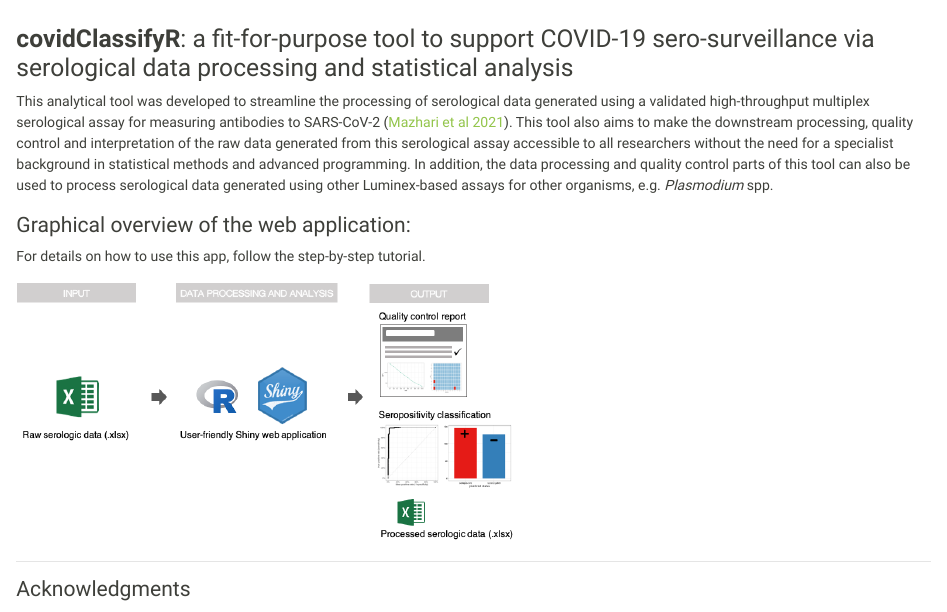
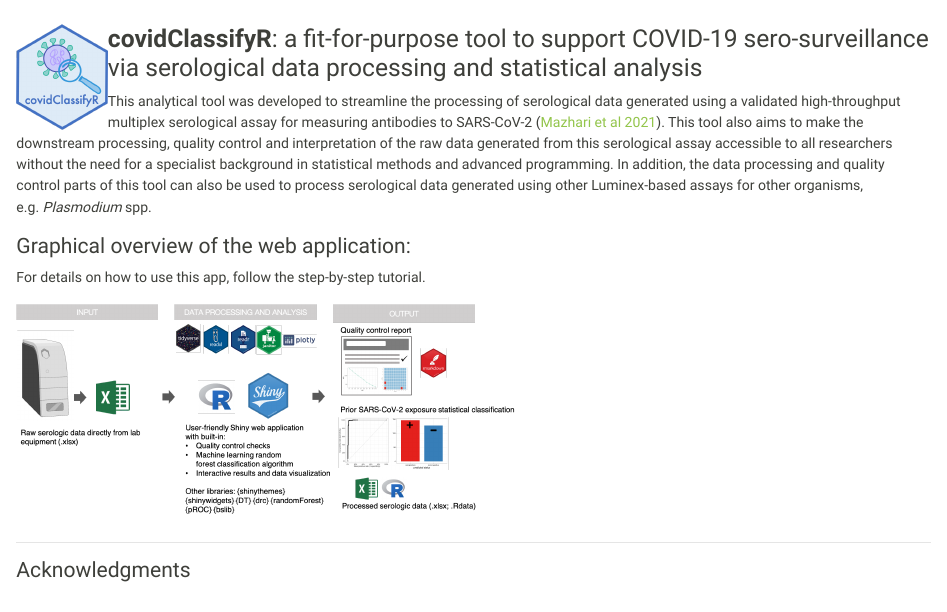
Before and after one commit to shaziaruybal/covidClassifyR, an R Markdown document (www/home.Rmd): the page in a window 1100 px wide, from its top. The pictures show the output file www/home.html that the author committed with the source, opened offline.

Commit message:
add hex to homepage

```diff
--- a/www/home.Rmd
+++ b/www/home.Rmd
@@ -5,7 +5,7 @@ output:
       bootswatch: sandstone
 ---
 
-### **covidClassifyR**: a fit-for-purpose tool to support COVID-19 sero-surveillance via serological data processing and statistical analysis
+### <img src="images/covidClassifyR_hex.png" width="10%" height="10%" align="left"/> **covidClassifyR**: a fit-for-purpose tool to support COVID-19 sero-surveillance via serological data processing and statistical analysis
 
 This analytical tool was developed to streamline the processing of serological data generated using a validated high-throughput multiplex serological assay for measuring antibodies to SARS-CoV-2 ([Mazhari et al 2021](https://doi.org/10.3390/mps4040072)). This tool also aims to make the downstream processing, quality control and interpretation of the raw data generated from this serological assay accessible to all researchers without the need for a specialist background in statistical methods and advanced programming. In addition, the data processing and quality control parts of this tool can also be used to process serological data generated using other Luminex-based assays for other organisms, e.g. *Plasmodium* spp.
 
@@ -13,7 +13,7 @@ This analytical tool was developed to streamline the processing of serological d
 #### Graphical overview of the web application:
 For details on how to use this app, follow the step-by-step tutorial.
 
-![](images/app_design.png "Application graphical overview"){width="500"}
+![](images/app_design_v2.png "Application graphical overview"){width="500"}
 
 -----------------------------------------------
 #### Acknowledgments
```
Also changed, not shown: www/home.html.
